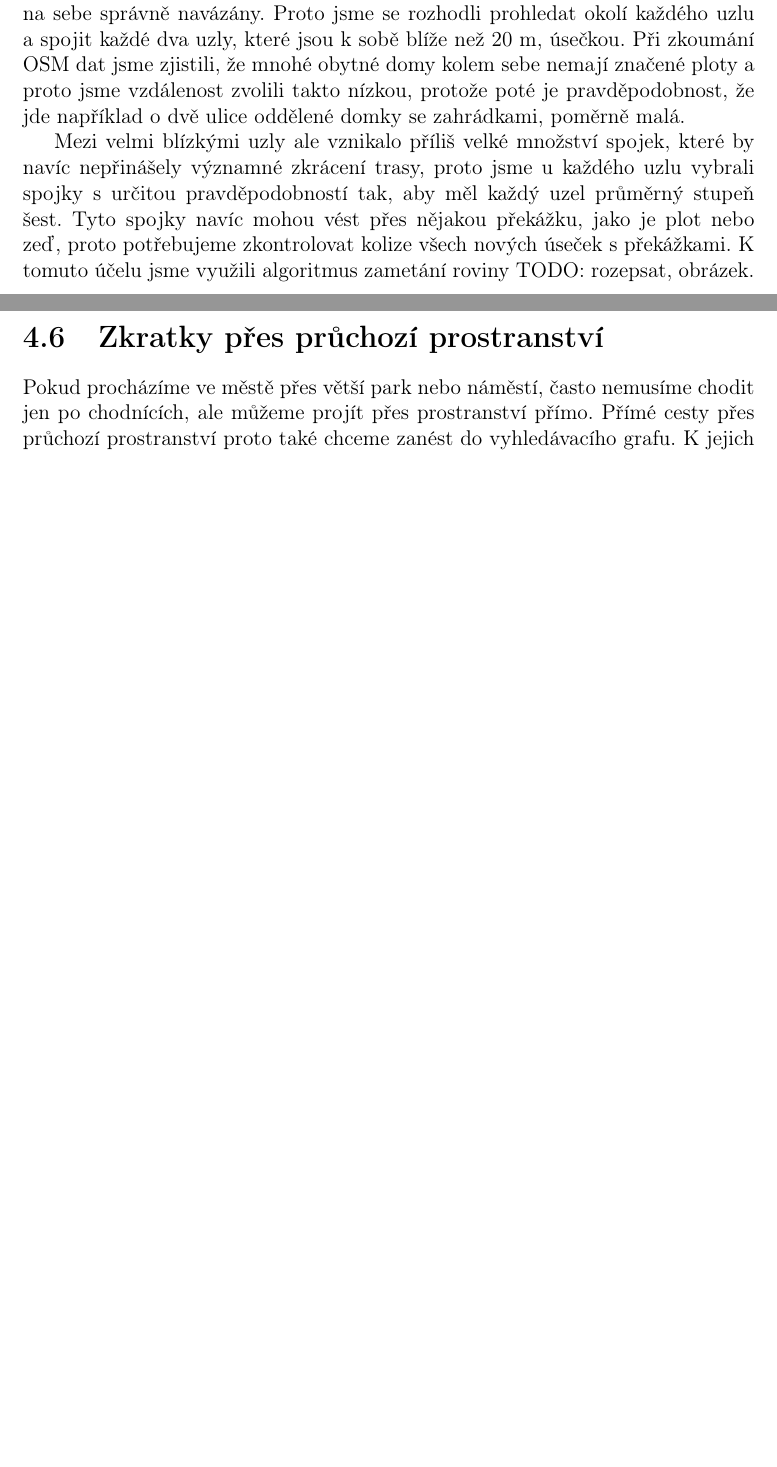
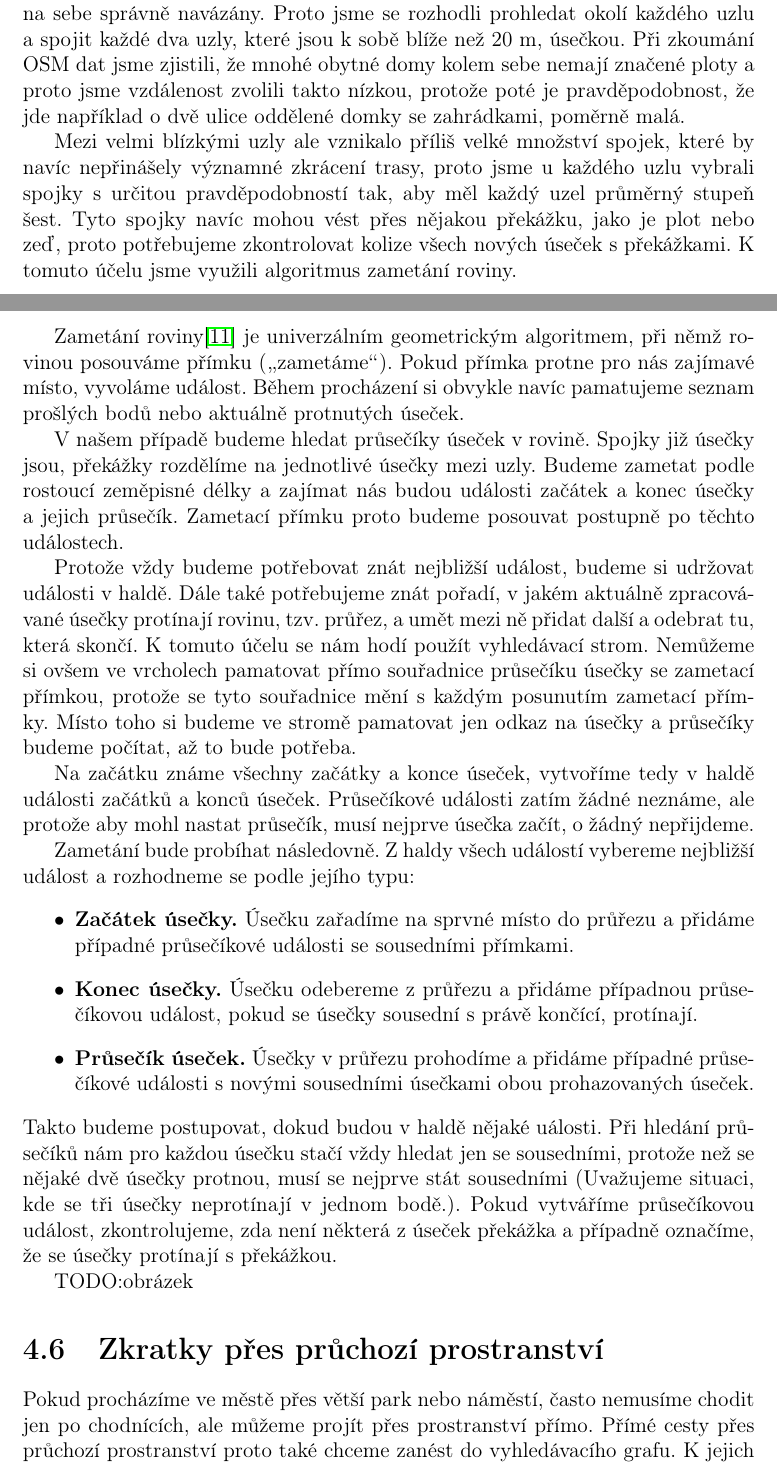
Before and after one commit to xtompok/osmawalk, a LaTeX thesis (text/cs/prace.tex, which reads text/cs/reseni-teorie.tex): two parts of pages 18 and 19 of 34 before the commit and two parts of pages 18 and 19 of 35 after it, joined at a grey line, cut so that both start at the same text, the shorter picture padded with empty space. Compiled offline with pdfLaTeX.

Commit message:
Added text about sweeping the plane.

```diff
--- a/text/cs/reseni-teorie.tex
+++ b/text/cs/reseni-teorie.tex
@@ -83,7 +83,51 @@ navíc nepřinášely významné zkrácení trasy, proto jsme u každého uzlu v
 spojky s určitou pravděpodobností tak, aby měl každý uzel průměrný stupeň šest.
 Tyto spojky navíc mohou vést přes nějakou překážku, jako je plot nebo zeď, proto
 potřebujeme zkontrolovat kolize všech nových úseček s překážkami. K tomuto účelu
-jsme využili algoritmus zametání roviny TODO: rozepsat, obrázek.
+jsme využili algoritmus zametání roviny.
+
+Zametání roviny\cite{zametani} je univerzálním geometrickým algoritmem, při němž
+rovinou posouváme přímku (\uv{zametáme}). Pokud přímka protne pro nás zajímavé
+místo, vyvoláme událost. Během procházení si obvykle navíc pamatujeme seznam
+prošlých bodů nebo aktuálně protnutých úseček.
+
+V našem případě budeme hledat průsečíky úseček v rovině. Spojky již úsečky jsou,
+překážky rozdělíme na jednotlivé úsečky mezi uzly. Budeme zametat podle rostoucí
+zeměpisné délky a zajímat nás budou události začátek a konec úsečky a jejich
+průsečík. Zametací přímku proto budeme posouvat postupně po těchto událostech.
+
+Protože vždy budeme potřebovat znát nejbližší událost, budeme si udržovat
+události v haldě. Dále také potřebujeme znát pořadí, v jakém aktuálně
+zpracovávané úsečky protínají rovinu, tzv. průřez, a umět mezi ně přidat další a
+odebrat tu, která skončí. K tomuto účelu se nám hodí použít vyhledávací strom.
+Nemůžeme si ovšem ve vrcholech pamatovat přímo souřadnice průsečíku úsečky se
+zametací přímkou, protože se tyto souřadnice mění s každým posunutím zametací
+přímky. Místo toho si budeme ve stromě pamatovat jen odkaz na úsečky a průsečíky
+budeme počítat, až to bude potřeba.
+
+Na začátku známe všechny začátky a konce úseček, vytvoříme tedy v haldě události
+začátků a konců úseček. Průsečíkové události zatím žádné neznáme, ale protože
+aby mohl nastat průsečík, musí nejprve úsečka začít, o žádný nepřijdeme.
+
+Zametání bude probíhat následovně. Z haldy všech událostí vybereme nejbližší
+událost a rozhodneme se podle jejího typu:
+\begin{itemize}
+	\item {\tuc Začátek úsečky.}  Úsečku zařadíme na sprvné místo do
+	průřezu a přidáme případné průsečíkové události se sousedními přímkami.
+	\item {\tuc Konec úsečky.} Úsečku odebereme z průřezu a přidáme
+	případnou průsečíkovou událost, pokud se úsečky sousední s právě
+	končící, protínají.
+	\item {\tuc Průsečík úseček.} Úsečky v průřezu prohodíme a přidáme
+	případné průsečíkové události s novými sousedními úsečkami obou
+	prohazovaných úseček.
+\end{itemize}
+Takto budeme postupovat, dokud budou v haldě nějaké uálosti. Při hledání
+průsečíků nám pro každou úsečku stačí vždy hledat jen se sousedními, protože než
+se nějaké dvě úsečky protnou, musí se nejprve stát sousedními (Uvažujeme
+situaci, kde se tři úsečky neprotínají v jednom bodě.). Pokud vytváříme
+průsečíkovou událost, zkontrolujeme, zda není některá z úseček překážka a
+případně označíme, že se úsečky protínají s překážkou.
+
+TODO:obrázek
 
 \section{Zkratky přes průchozí prostranství}
 Pokud procházíme ve městě přes větší park nebo náměstí, často nemusíme chodit
```
Also changed, not shown: text/cs/literatura.tex (+7 -0 lines).
